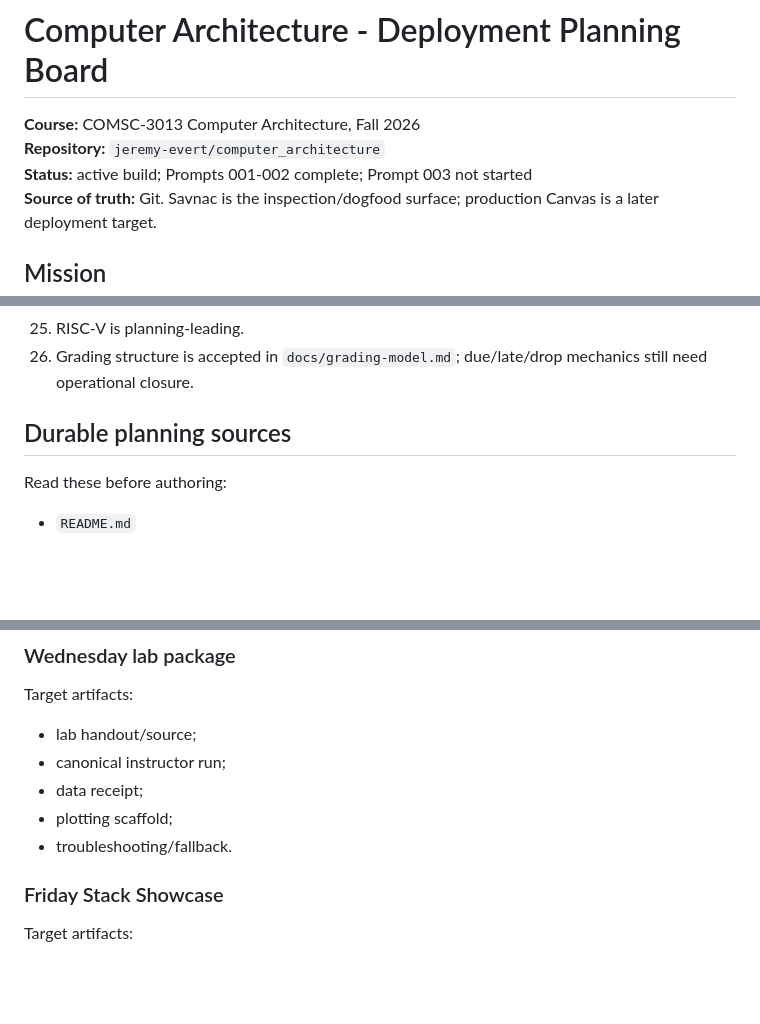
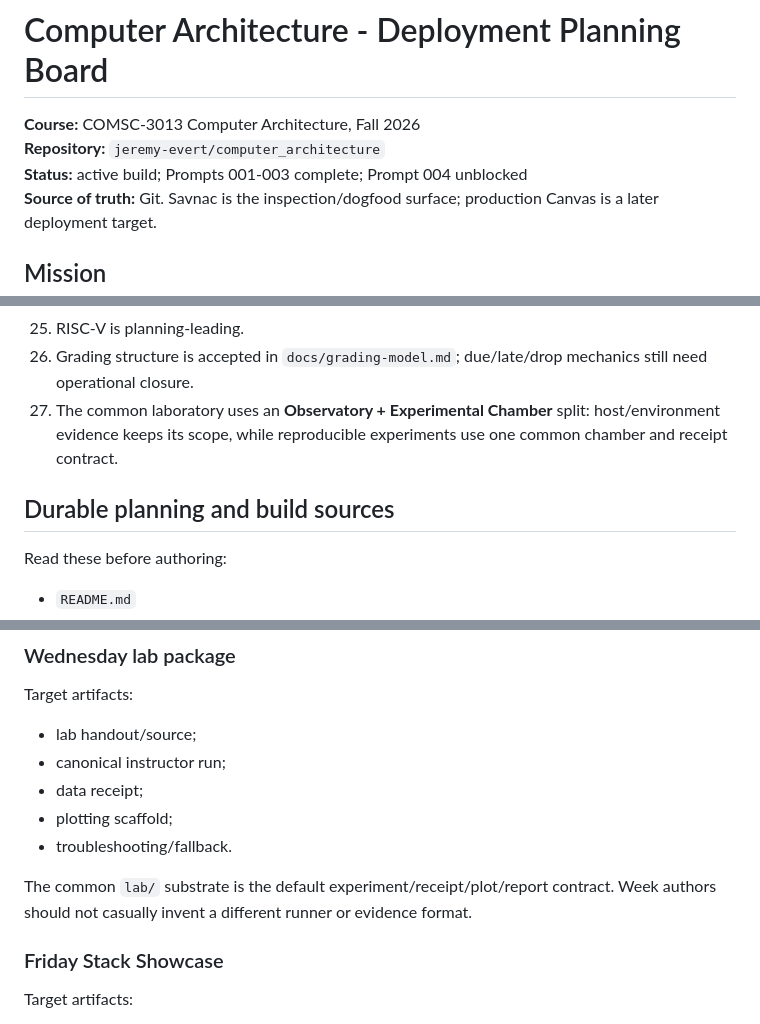
Before and after one commit to jeremy-evert/computer_architecture, a Markdown page: sidecar/PLANNING.md, 3 parts joined by grey strips. GitHub-like rendering; blank space fills up the shorter version.

```diff
--- a/sidecar/PLANNING.md
+++ b/sidecar/PLANNING.md
@@ -2,7 +2,7 @@
 
 **Course:** COMSC-3013 Computer Architecture, Fall 2026
 **Repository:** `jeremy-evert/computer_architecture`
-**Status:** active build; Prompts 001-002 complete; Prompt 003 not started
+**Status:** active build; Prompts 001-003 complete; Prompt 004 unblocked
 **Source of truth:** Git. Savnac is the inspection/dogfood surface; production Canvas is a later deployment target.
 
 ## Mission
@@ -41,8 +41,9 @@ The course movement is:
 24. No specialized GPU requirement; CPU-only path.
 25. RISC-V is planning-leading.
 26. Grading structure is accepted in `docs/grading-model.md`; due/late/drop mechanics still need operational closure.
+27. The common laboratory uses an **Observatory + Experimental Chamber** split: host/environment evidence keeps its scope, while reproducible experiments use one common chamber and receipt contract.
 
-## Durable planning sources
+## Durable planning and build sources
 
 Read these before authoring:
 
@@ -120,6 +125,8 @@ Target artifacts:
 - plotting scaffold;
 - troubleshooting/fallback.
 
+The common `lab/` substrate is the default experiment/receipt/plot/report contract. Week authors should not casually invent a different runner or evidence format.
+
 ### Friday Stack Showcase
 
 Target artifacts:
```
Also changed, not shown: other parts of sidecar/PLANNING.md (+39 -22 lines).
